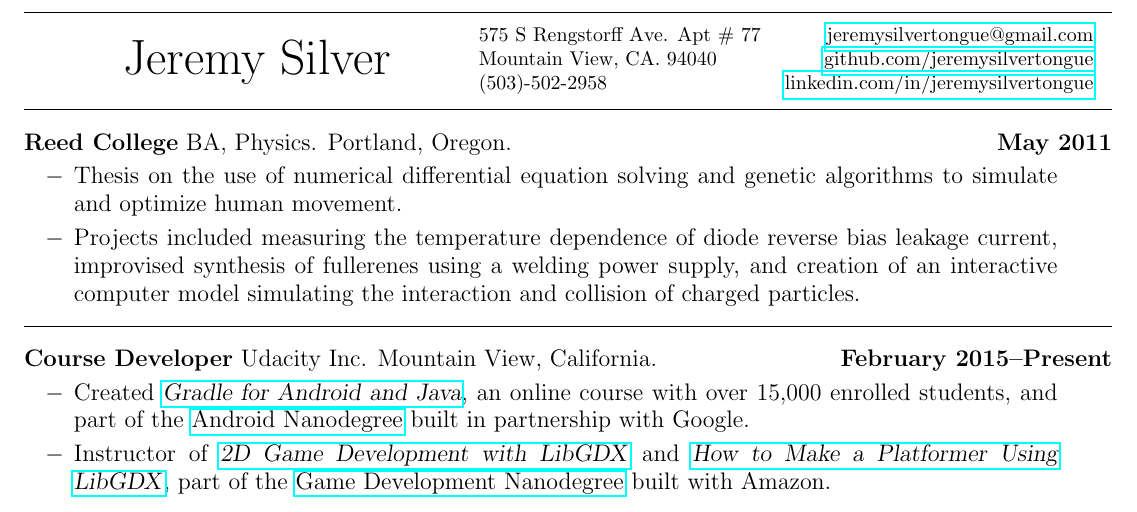
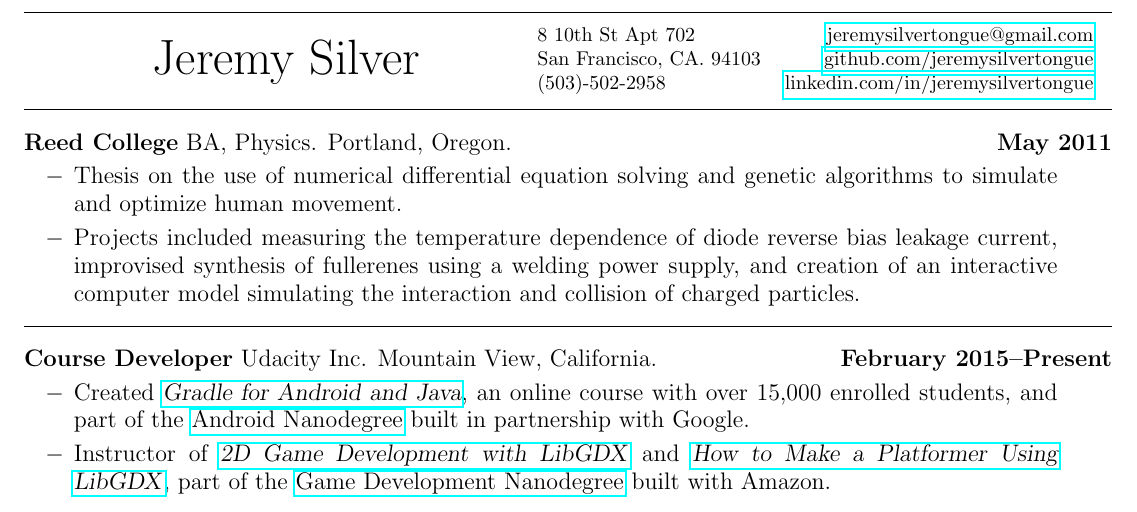
Before and after one commit to JeremySilverTongue/Resume, a LaTeX CV (JeremySilverResume.tex): part of the page, cut so that both start at the same text. Compiled offline with pdfLaTeX.

Commit message:
Update Address

```diff
--- a/JeremySilverResume.tex
+++ b/JeremySilverResume.tex
@@ -51,8 +51,8 @@
 \raisebox{-1.5mm}{\Huge Jeremy Silver}
 \hfill
 \begin{tabular}{lr}
-575 S Rengstorff Ave. Apt \# 77 & \href{mailto:jeremysilvertongue@gmail.com}{jeremysilvertongue@gmail.com}\\
-Mountain View, CA. 94040 &
+8 10th St Apt 702 & \href{mailto:jeremysilvertongue@gmail.com}{jeremysilvertongue@gmail.com}\\
+San Francisco, CA. 94103 &
 \href{https://github.com/jeremysilvertongue}{github.com/jeremysilvertongue}\\
 (503)-502-2958 & \href{https://linkedin.com/in/jeremysilvertongue}{linkedin.com/in/jeremysilvertongue}
 \end{tabular}
```
Also changed, not shown: JeremySilverResume.pdf.
